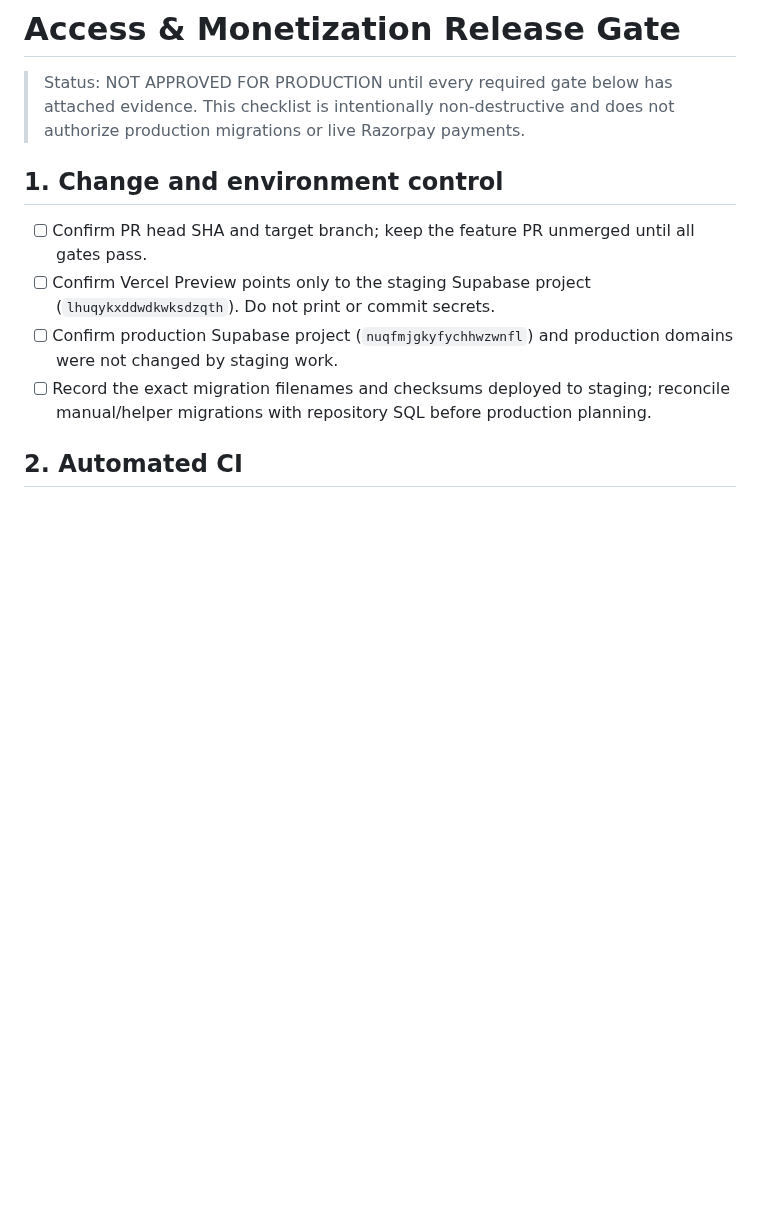
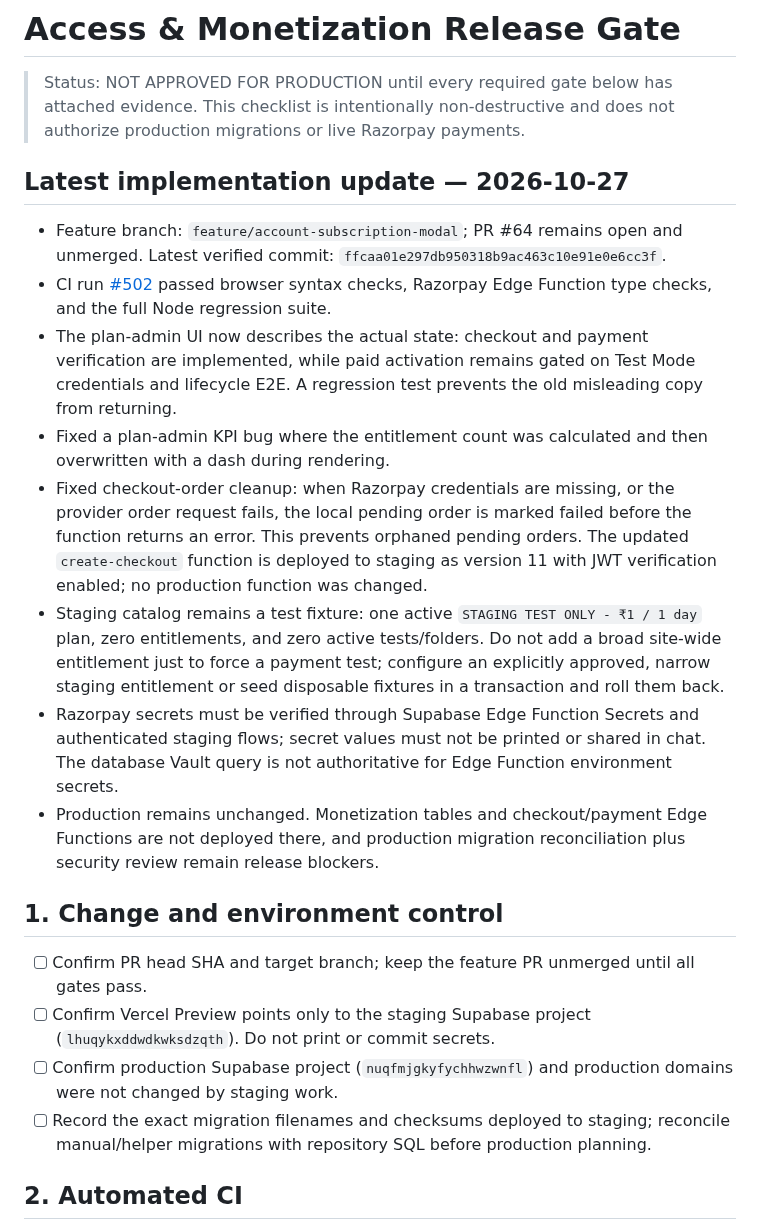
Before and after one commit to mrtabahi/final-1, a Markdown page: docs/release/access-monetization-release-gate.md, the part around the change. Drawn GitHub-style; blank space fills up the shorter version.

Commit message:
docs(release): record current monetization implementation status

```diff
--- a/docs/release/access-monetization-release-gate.md
+++ b/docs/release/access-monetization-release-gate.md
@@ -1,6 +1,18 @@
 # Access & Monetization Release Gate
 
 > Status: NOT APPROVED FOR PRODUCTION until every required gate below has attached evidence. This checklist is intentionally non-destructive and does not authorize production migrations or live Razorpay payments.
+
+## Latest implementation update — 2026-10-27
+
+- Feature branch: `feature/account-subscription-modal`; PR #64 remains open and unmerged. Latest verified commit: `ffcaa01e297db950318b9ac463c10e91e0e6cc3f`.
+- CI run [#502](https://github.com/mrtabahi/final-1/actions/runs/40457787382) passed browser syntax checks, Razorpay Edge Function type checks, and the full Node regression suite.
+- The plan-admin UI now describes the actual state: checkout and payment verification are implemented, while paid activation remains gated on Test Mode credentials and lifecycle E2E. A regression test prevents the old misleading copy from returning.
+- Fixed a plan-admin KPI bug where the entitlement count was calculated and then overwritten with a dash during rendering.
+- Fixed checkout-order cleanup: when Razorpay credentials are missing, or the provider order request fails, the local pending order is marked failed before the function returns an error. This prevents orphaned pending orders. The updated `create-checkout` function is deployed to staging as version 11 with JWT verification enabled; no production function was changed.
+- Staging catalog remains a test fixture: one active `STAGING TEST ONLY - ₹1 / 1 day` plan, zero entitlements, and zero active tests/folders. Do not add a broad site-wide entitlement just to force a payment test; configure an explicitly approved, narrow staging entitlement or seed disposable fixtures in a transaction and roll them back.
+- Razorpay secrets must be verified through Supabase Edge Function Secrets and authenticated staging flows; secret values must not be printed or shared in chat. The database Vault query is not authoritative for Edge Function environment secrets.
+- Production remains unchanged. Monetization tables and checkout/payment Edge Functions are not deployed there, and production migration reconciliation plus security review remain release blockers.
+
 
 ## 1. Change and environment control
 - [ ] Confirm PR head SHA and target branch; keep the feature PR unmerged until all gates pass.
```
